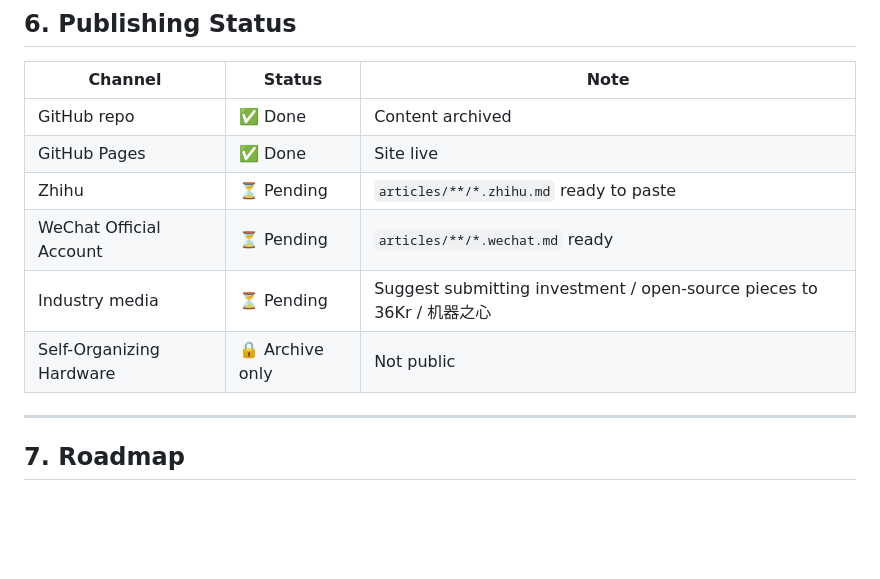
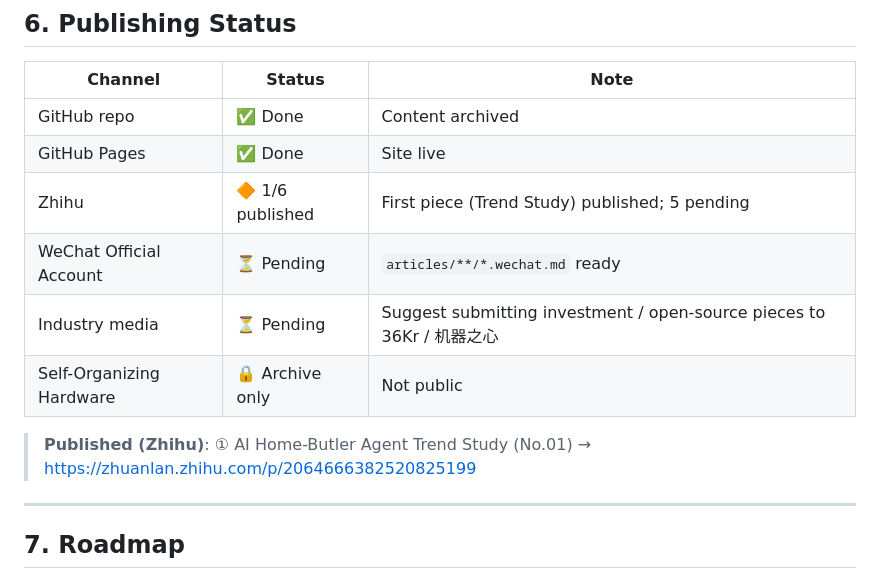
Before and after one commit to huyeek-butu/ai-home-agent-research, a Markdown page: README_EN.md, the part around the change. GitHub-like rendering; blank space fills up the shorter version.

```diff
--- a/README_EN.md
+++ b/README_EN.md
@@ -111,10 +111,12 @@ ai-home-agent-research/
 |---|---|---|
 | GitHub repo | ✅ Done | Content archived |
 | GitHub Pages | ✅ Done | Site live |
-| Zhihu | ⏳ Pending | `articles/**/*.zhihu.md` ready to paste |
+| Zhihu | 🔶 1/6 published | First piece (Trend Study) published; 5 pending |
 | WeChat Official Account | ⏳ Pending | `articles/**/*.wechat.md` ready |
 | Industry media | ⏳ Pending | Suggest submitting investment / open-source pieces to 36Kr / 机器之心 |
 | Self-Organizing Hardware | 🔒 Archive only | Not public |
+
+> **Published (Zhihu)**: ① AI Home-Butler Agent Trend Study (No.01) → https://zhuanlan.zhihu.com/p/2064666382520825199
 
 ---
 
```
